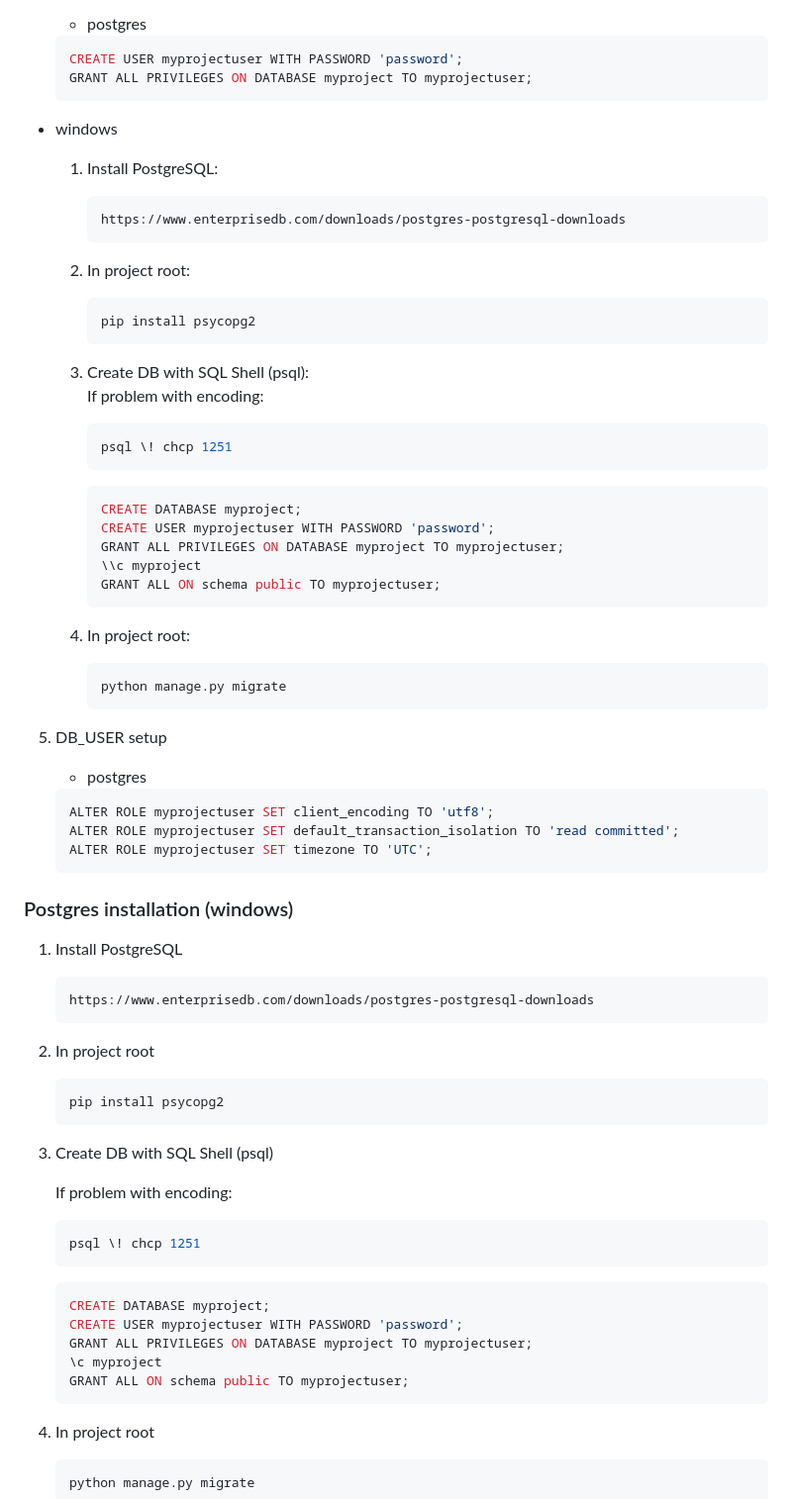
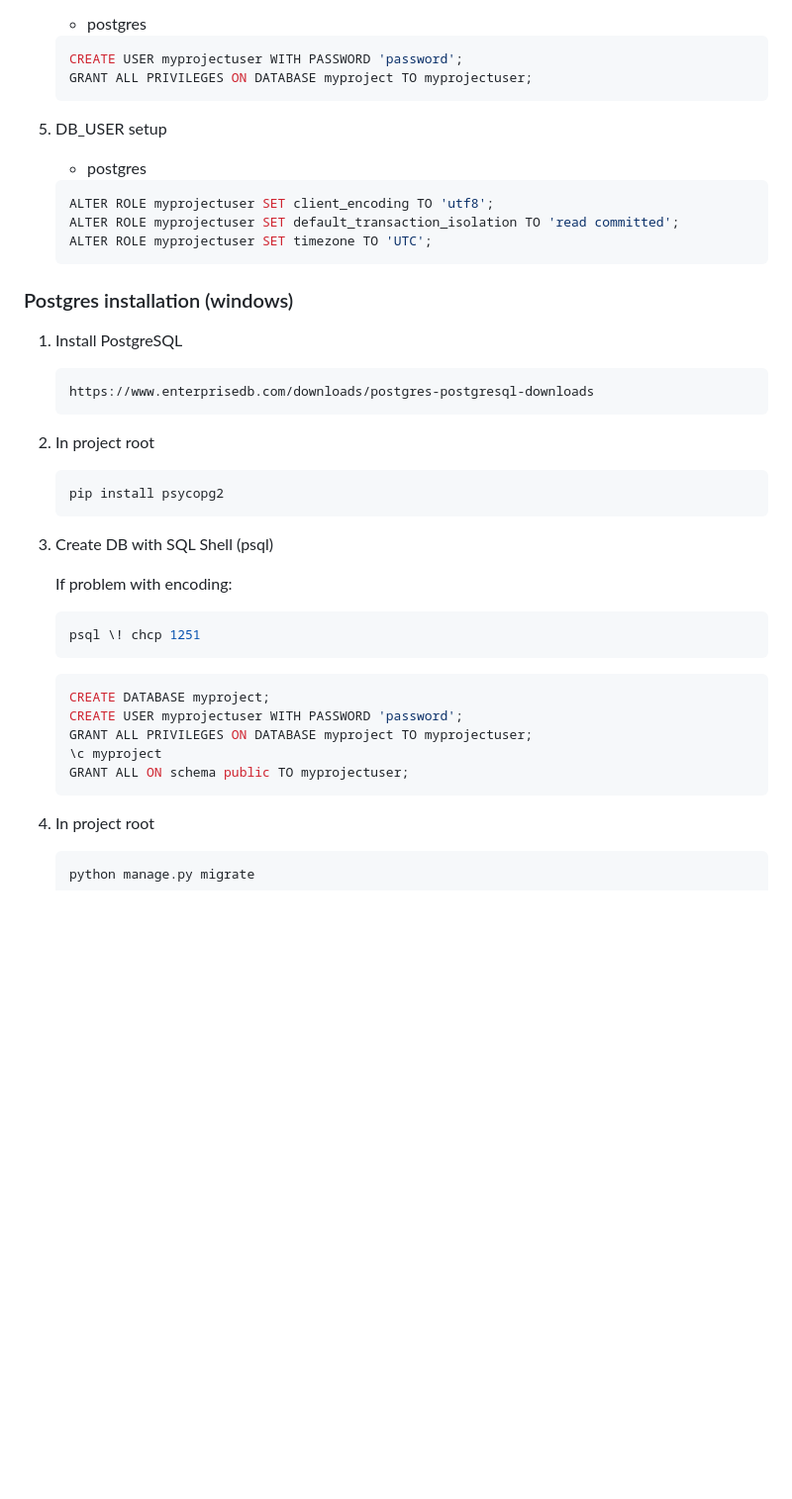
Before and after one commit to on3ginnn/sport, a Markdown page: README.md, the part around the change. Shown: that part at 99% size. GitHub-like rendering; blank space fills up the shorter version.

Commit message:
fix: readme

````diff
--- a/README.md
+++ b/README.md
@@ -118,33 +118,6 @@
     CREATE USER myprojectuser WITH PASSWORD 'password';
     GRANT ALL PRIVILEGES ON DATABASE myproject TO myprojectuser;
     ```
-* windows
-
-    1. Install PostgreSQL:
-        ```url
-        https://www.enterprisedb.com/downloads/postgres-postgresql-downloads
-        ```
-    2. In project root:
-        ```bash
-        pip install psycopg2
-        ```
-    3. Create DB with SQL Shell (psql):
-        If problem with encoding:
-        ```bash
-        psql \! chcp 1251
-        ```
-
-        ```bash
-        CREATE DATABASE myproject;
-        CREATE USER myprojectuser WITH PASSWORD 'password';
-        GRANT ALL PRIVILEGES ON DATABASE myproject TO myprojectuser;
-        \\c myproject
-        GRANT ALL ON schema public TO myprojectuser;
-        ```
-    4. In project root:
-        ```bash
-        python manage.py migrate
-        ```
 
 5. DB_USER setup
     * postgres
@@ -161,11 +134,13 @@
     ```url
     https://www.enterprisedb.com/downloads/postgres-postgresql-downloads
     ```
+
 2. In project root
 
     ```bash
     pip install psycopg2
     ```
+
 3. Create DB with SQL Shell (psql)
 
     If problem with encoding:
@@ -180,6 +155,7 @@
     \c myproject
     GRANT ALL ON schema public TO myprojectuser;
     ```
+
 4. In project root
 
     ```bash
````
